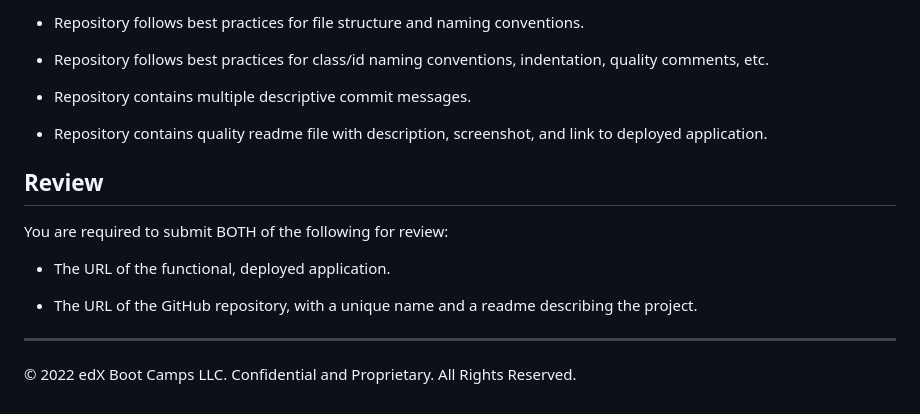
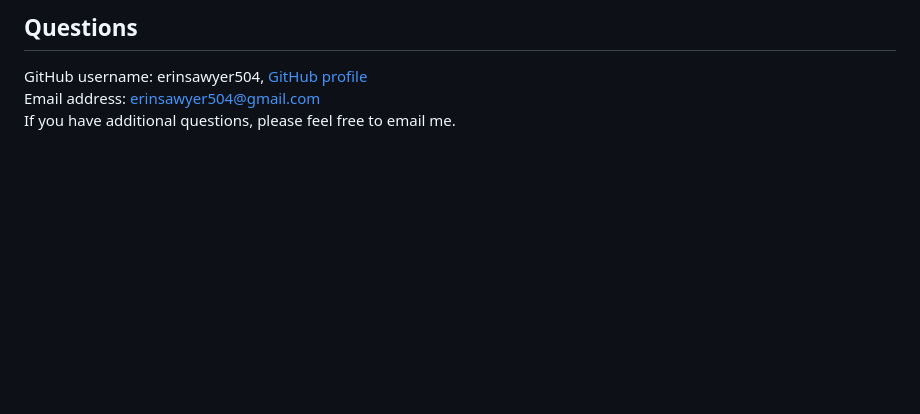
Before and after one commit to erinsawyer504/teal-code-quiz, a Markdown page: README.md, the part around the change printed below. GitHub-like rendering; blank space fills up the shorter version.

```diff
--- a/README.md
+++ b/README.md
@@ -81,19 +34,5 @@ This Challenge is graded based on the following criteria:
-* Repository follows best practices for file structure and naming conventions.
-
-* Repository follows best practices for class/id naming conventions, indentation, quality comments, etc.
-
-* Repository contains multiple descriptive commit messages.
-
-* Repository contains quality readme file with description, screenshot, and link to deployed application.
-
-## Review
-
-You are required to submit BOTH of the following for review:
-
-* The URL of the functional, deployed application.
-
-* The URL of the GitHub repository, with a unique name and a readme describing the project.
-
----
-
-© 2022 edX Boot Camps LLC. Confidential and Proprietary. All Rights Reserved.
+## Questions
+GitHub username: erinsawyer504,
+[GitHub profile](https://www.github.com/erinsawyer504)
+Email address: erinsawyer504@gmail.com
+If you have additional questions, please feel free to email me.
```
Also changed, not shown: other parts of README.md (+23 -70 lines), assets/images/code-quiz-screenshot.PNG (added), 2 other files.
